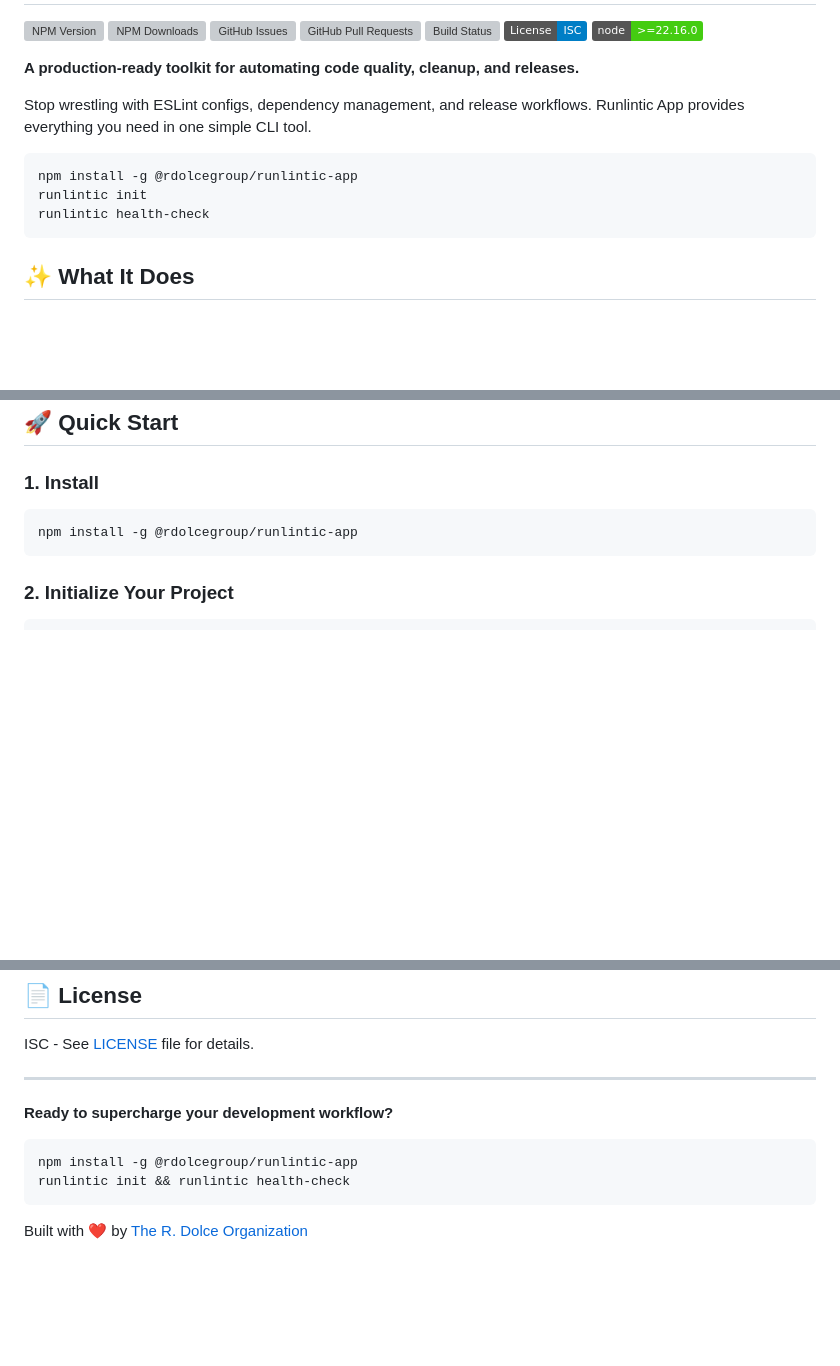
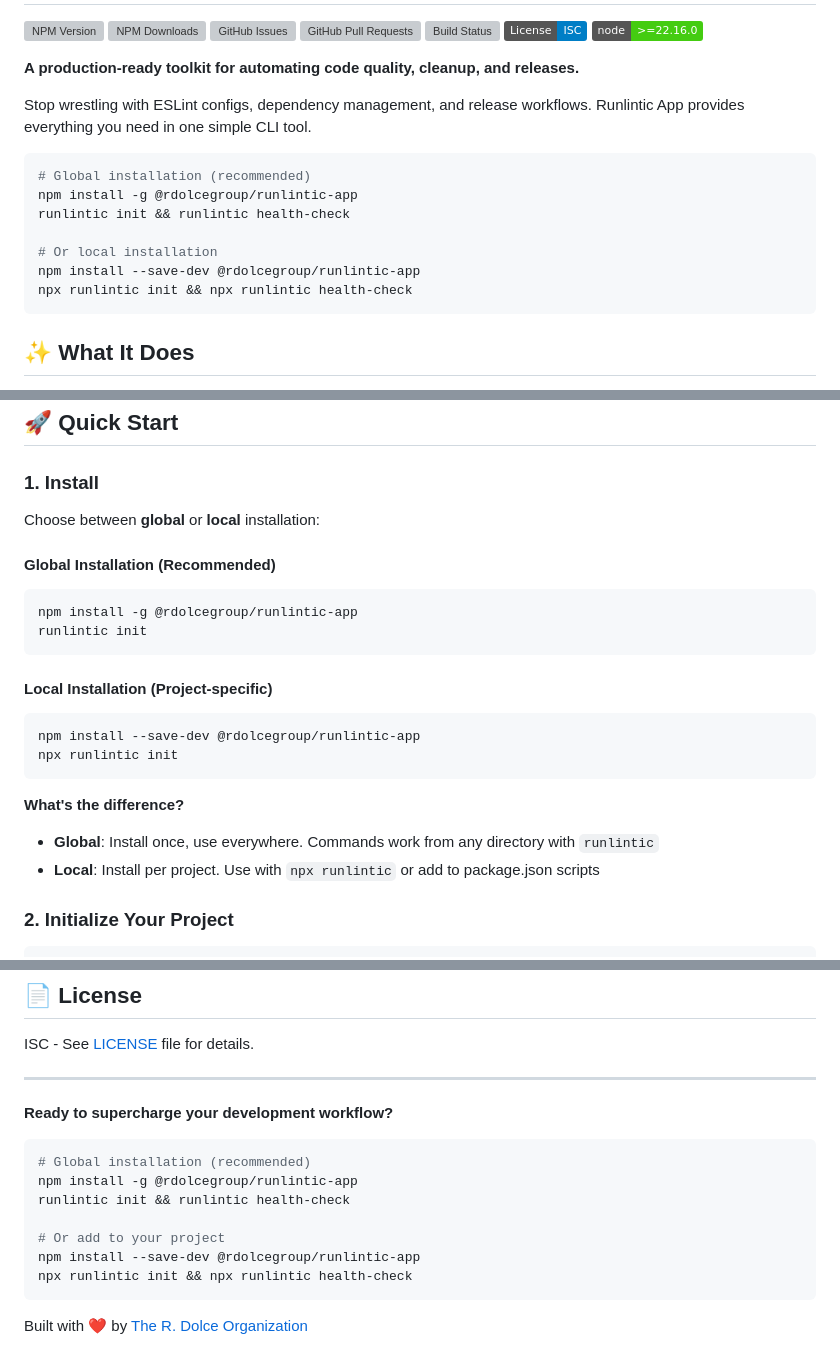
Before and after one commit to R-Dolce-Group/runlintic-app, a Markdown page: README.md, 3 parts joined by grey strips. Drawn GitHub-style; badges without logos; blank space fills up the shorter version; grey boxes are pictures that could not be loaded.

Commit message:
docs: add local installation instructions and usage differences

````diff
--- a/README.md
+++ b/README.md
@@ -13,9 +13,13 @@
 Stop wrestling with ESLint configs, dependency management, and release workflows. Runlintic App provides everything you need in one simple CLI tool.
 
 ```bash
+# Global installation (recommended)
 npm install -g @rdolcegroup/runlintic-app
-runlintic init
-runlintic health-check
+runlintic init && runlintic health-check
+
+# Or local installation
+npm install --save-dev @rdolcegroup/runlintic-app
+npx runlintic init && npx runlintic health-check
 ```
 
 ## ✨ What It Does
@@ -31,9 +35,23 @@ runlintic health-check
 
 ### 1. Install
 
+Choose between **global** or **local** installation:
+
+#### Global Installation (Recommended)
 ```bash
 npm install -g @rdolcegroup/runlintic-app
+runlintic init
 ```
+
+#### Local Installation (Project-specific)
+```bash
+npm install --save-dev @rdolcegroup/runlintic-app
+npx runlintic init
+```
+
+**What's the difference?**
+- **Global**: Install once, use everywhere. Commands work from any directory with `runlintic`
+- **Local**: Install per project. Use with `npx runlintic` or add to package.json scripts
 
 ### 2. Initialize Your Project
 
@@ -146,8 +164,13 @@ ISC - See [LICENSE](LICENSE) file for details.
 **Ready to supercharge your development workflow?**
 
 ```bash
+# Global installation (recommended)
 npm install -g @rdolcegroup/runlintic-app
 runlintic init && runlintic health-check
+
+# Or add to your project
+npm install --save-dev @rdolcegroup/runlintic-app
+npx runlintic init && npx runlintic health-check
 ```
 
 Built with ❤️ by [The R. Dolce Organization](https://rdolcegroup.com)
````
